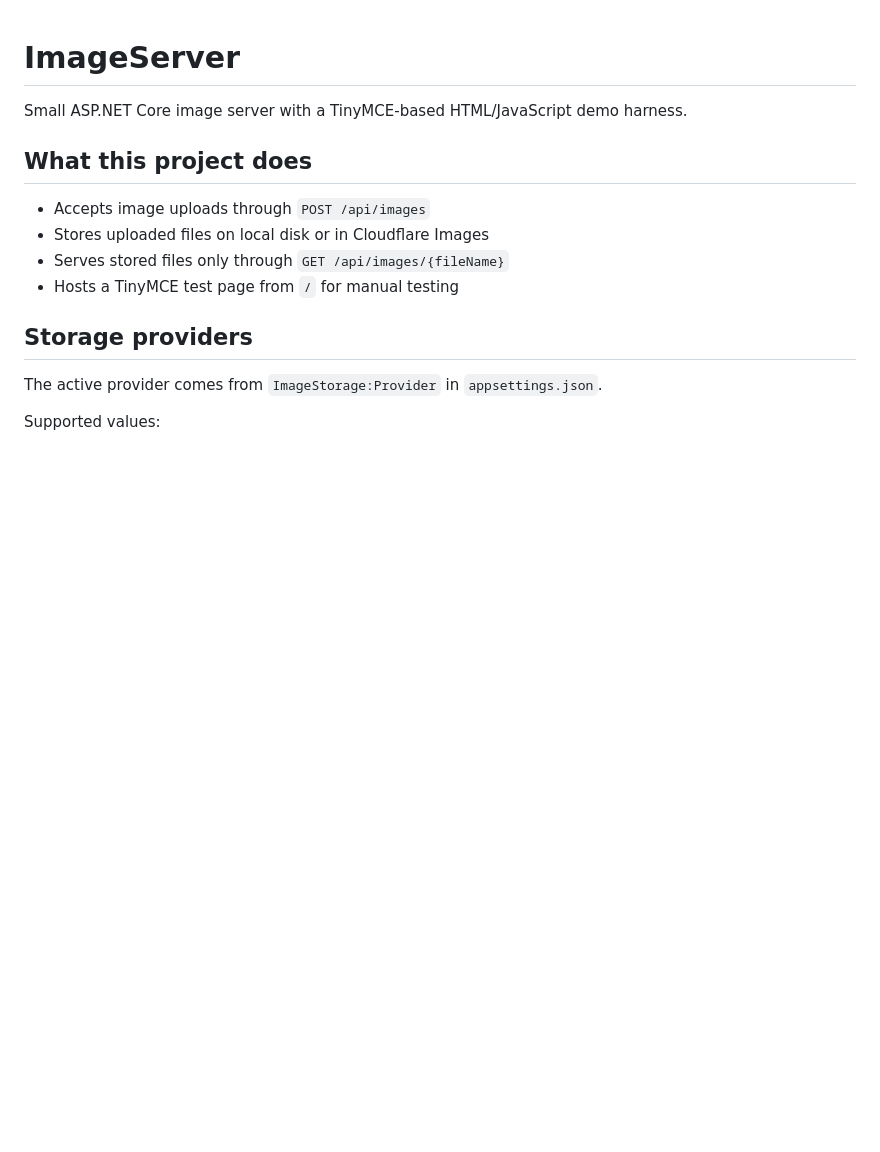
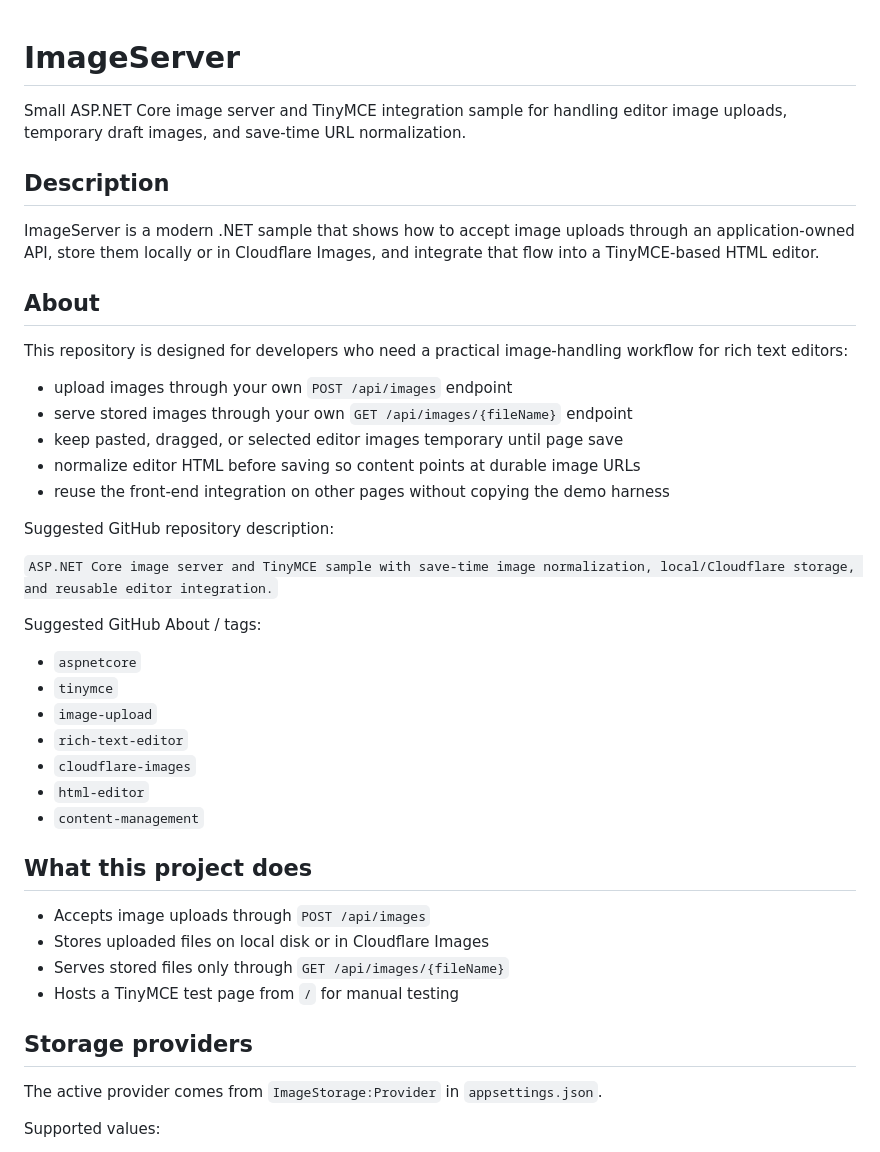
Before and after one commit to bdavisjr/ImageServer, a Markdown page: README.md, the part around the change. Drawn GitHub-style; blank space fills up the shorter version.

Commit message:
Added to the readme

```diff
--- a/README.md
+++ b/README.md
@@ -1,6 +1,34 @@
 # ImageServer
 
-Small ASP.NET Core image server with a TinyMCE-based HTML/JavaScript demo harness.
+Small ASP.NET Core image server and TinyMCE integration sample for handling editor image uploads, temporary draft images, and save-time URL normalization.
+
+## Description
+
+ImageServer is a modern .NET sample that shows how to accept image uploads through an application-owned API, store them locally or in Cloudflare Images, and integrate that flow into a TinyMCE-based HTML editor.
+
+## About
+
+This repository is designed for developers who need a practical image-handling workflow for rich text editors:
+
+- upload images through your own `POST /api/images` endpoint
+- serve stored images through your own `GET /api/images/{fileName}` endpoint
+- keep pasted, dragged, or selected editor images temporary until page save
+- normalize editor HTML before saving so content points at durable image URLs
+- reuse the front-end integration on other pages without copying the demo harness
+
+Suggested GitHub repository description:
+
+`ASP.NET Core image server and TinyMCE sample with save-time image normalization, local/Cloudflare storage, and reusable editor integration.`
+
+Suggested GitHub About / tags:
+
+- `aspnetcore`
+- `tinymce`
+- `image-upload`
+- `rich-text-editor`
+- `cloudflare-images`
+- `html-editor`
+- `content-management`
 
 ## What this project does
 
```
